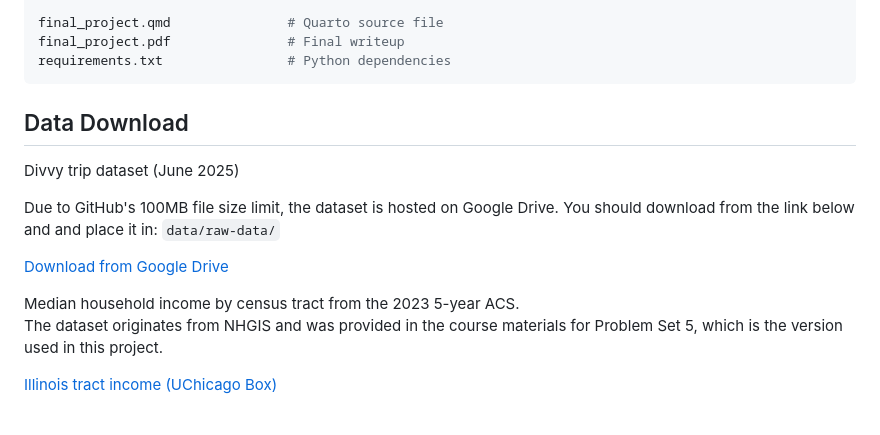
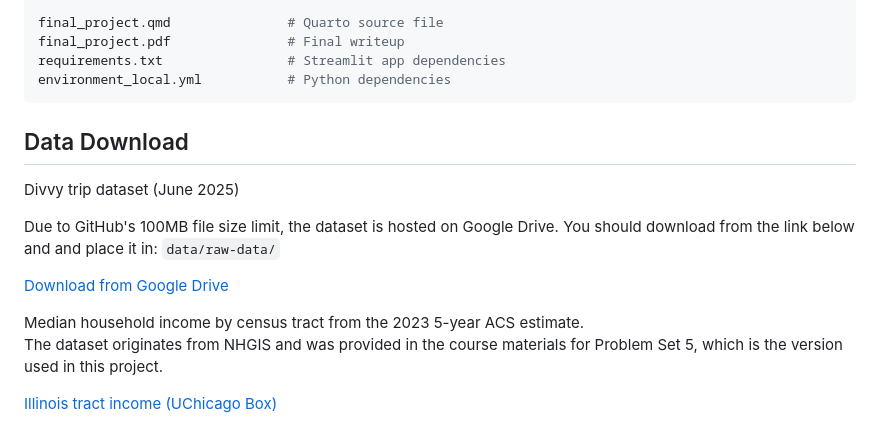
Before and after one commit to Peter20001208/final_project, a Markdown page: README.md, the part around one of its changes. GitHub-like rendering.

Commit message:
Revise dataset descriptions and update dependencies
Updated README to clarify dataset descriptions and dependencies.

````diff
--- a/README.md
+++ b/README.md
@@ -42,7 +42,8 @@ time_member_analysis.py         # Generates temporal usage figures
 
 final_project.qmd               # Quarto source file
 final_project.pdf               # Final writeup
-requirements.txt                # Python dependencies
+requirements.txt                # Streamlit app dependencies
+environment_local.yml           # Python dependencies
 ```
 
 ## Data Download
@@ -54,7 +55,7 @@ You should download from the link below and and place it in: `data/raw-data/`
 
 [Download from Google Drive](https://drive.google.com/file/d/18I41PrL8AqqsEZMeZe_Pg5X6_nRMB7Lr/view?usp=sharing)
 
-Median household income by census tract from the 2023 5-year ACS.
+Median household income by census tract from the 2023 5-year ACS estimate.
 The dataset originates from NHGIS and was provided in the course materials for Problem Set 5, which is the version used in this project.
 
 [Illinois tract income (UChicago Box)](https://uchicago.app.box.com/s/hqcohbiu3jbgacsprwkncied2axqkazz/folder/364804110080)
````
Also changed, not shown: other parts of README.md (+1 -1 lines).
